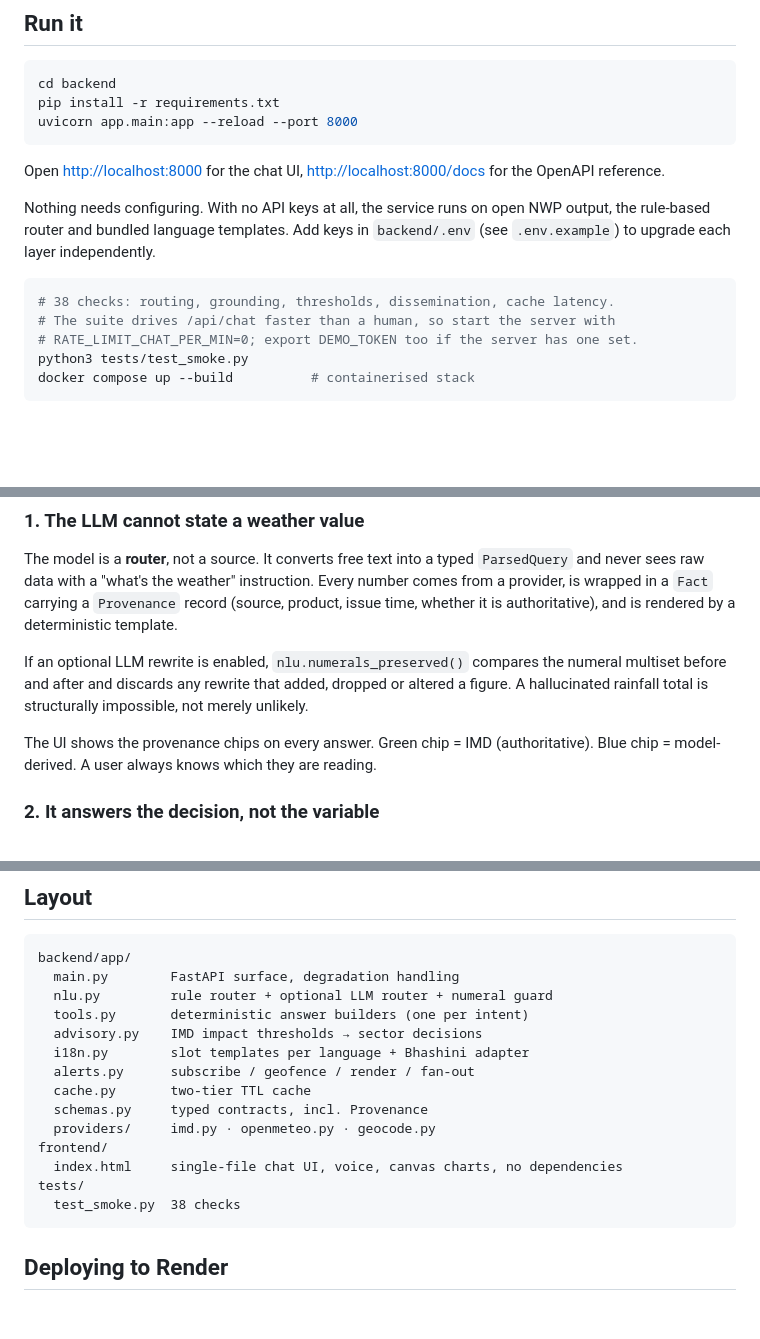
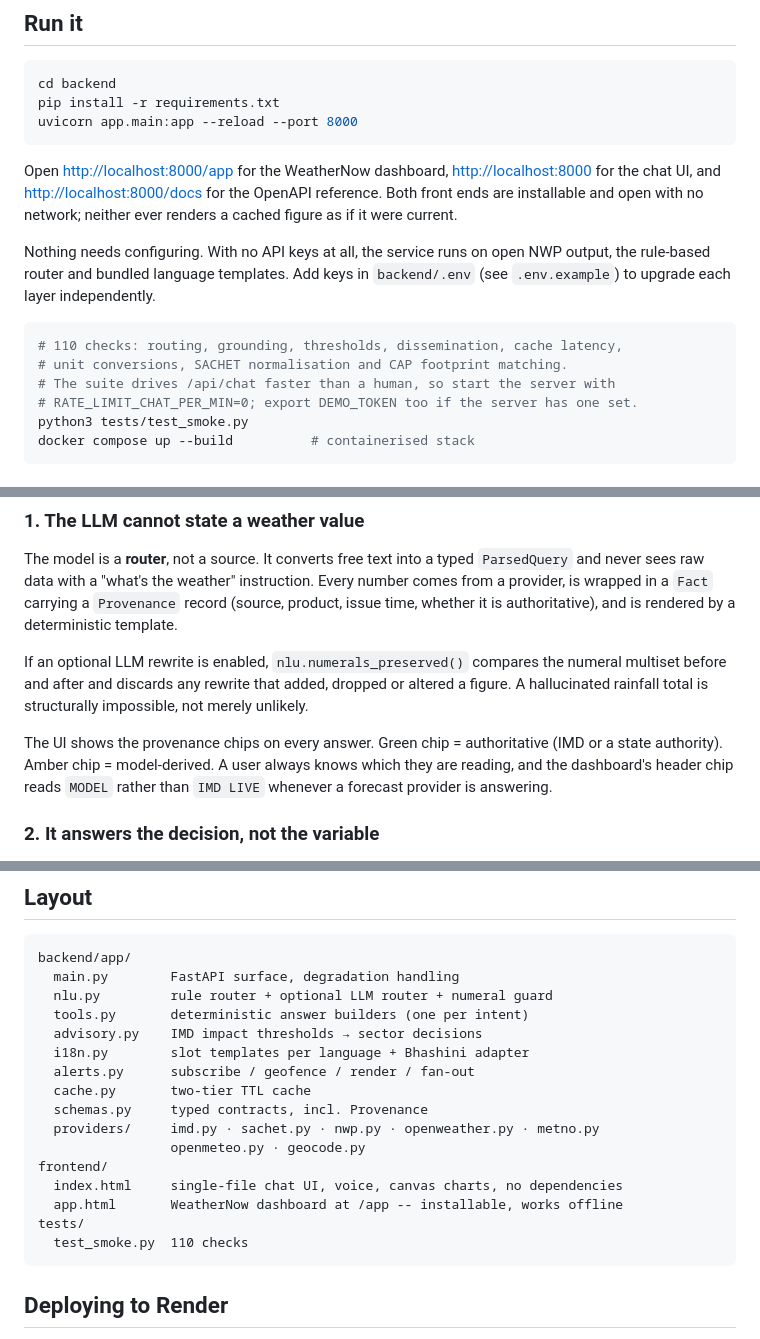
Before and after one commit to udayprakashchamakuri-beep/weathergpt, a Markdown page: README.md, 3 parts joined by grey strips. GitHub-like rendering; blank space fills up the shorter version.

````diff
--- a/README.md
+++ b/README.md
@@ -18,15 +18,18 @@ pip install -r requirements.txt
 uvicorn app.main:app --reload --port 8000
 ```
 
-Open <http://localhost:8000> for the chat UI, <http://localhost:8000/docs> for
-the OpenAPI reference.
+Open <http://localhost:8000/app> for the WeatherNow dashboard,
+<http://localhost:8000> for the chat UI, and <http://localhost:8000/docs> for
+the OpenAPI reference. Both front ends are installable and open with no
+network; neither ever renders a cached figure as if it were current.
 
 Nothing needs configuring. With no API keys at all, the service runs on open
 NWP output, the rule-based router and bundled language templates. Add keys in
 `backend/.env` (see `.env.example`) to upgrade each layer independently.
 
 ```bash
-# 38 checks: routing, grounding, thresholds, dissemination, cache latency.
+# 110 checks: routing, grounding, thresholds, dissemination, cache latency,
+# unit conversions, SACHET normalisation and CAP footprint matching.
 # The suite drives /api/chat faster than a human, so start the server with
 # RATE_LIMIT_CHAT_PER_MIN=0; export DEMO_TOKEN too if the server has one set.
 python3 tests/test_smoke.py
@@ -52,9 +55,10 @@ numeral multiset before and after and discards any rewrite that added, dropped
 or altered a figure. A hallucinated rainfall total is structurally impossible,
 not merely unlikely.
 
-The UI shows the provenance chips on every answer. Green chip = IMD
-(authoritative). Blue chip = model-derived. A user always knows which they are
-reading.
+The UI shows the provenance chips on every answer. Green chip =
+authoritative (IMD or a state authority). Amber chip = model-derived. A user
+always knows which they are reading, and the dashboard's header chip reads
+`MODEL` rather than `IMD LIVE` whenever a forecast provider is answering.
 
 ### 2. It answers the decision, not the variable
 
@@ -153,11 +184,13 @@ backend/app/
   alerts.py      subscribe / geofence / render / fan-out
   cache.py       two-tier TTL cache
   schemas.py     typed contracts, incl. Provenance
-  providers/     imd.py · openmeteo.py · geocode.py
+  providers/     imd.py · sachet.py · nwp.py · openweather.py · metno.py
+                 openmeteo.py · geocode.py
 frontend/
   index.html     single-file chat UI, voice, canvas charts, no dependencies
+  app.html       WeatherNow dashboard at /app -- installable, works offline
 tests/
-  test_smoke.py  38 checks
+  test_smoke.py  110 checks
 ```
 
 ## Deploying to Render
````
Also changed, not shown: other parts of README.md (+45 -8 lines).
